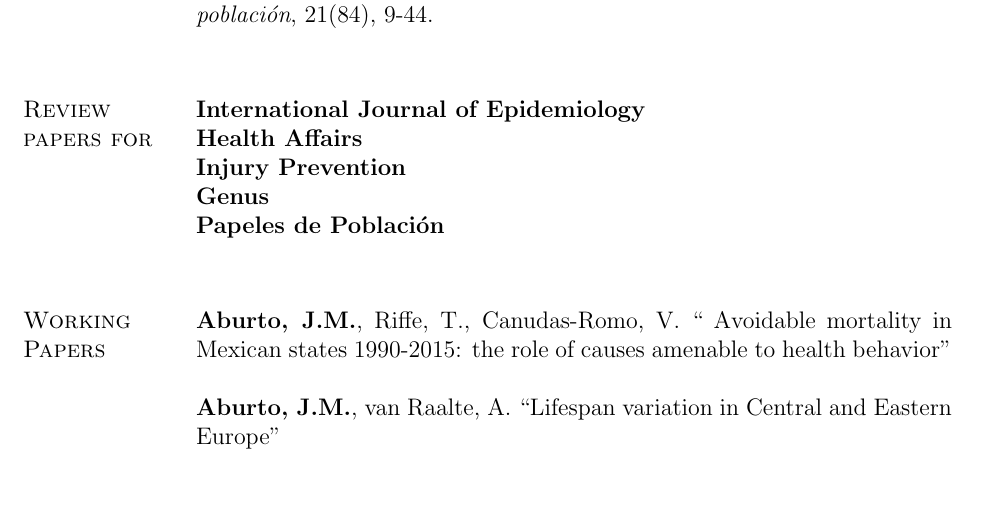
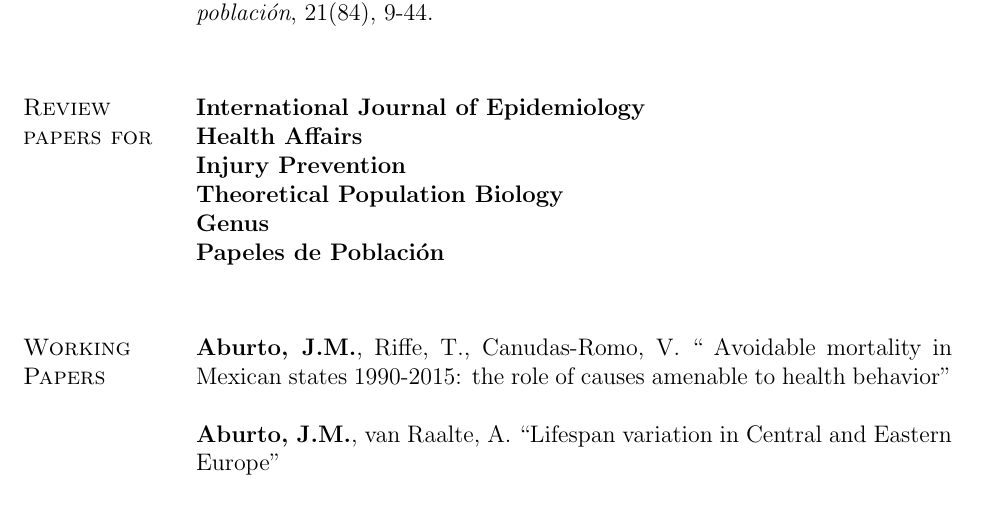
Before and after one commit to jmaburto/CV, a LaTeX CV (CV_English_JMAF.tex): part of page 2 of 5, cut so that both start at the same text. Compiled offline with pdfLaTeX.

Commit message:
update 231017
update 231017

```diff
--- a/CV_English_JMAF.tex
+++ b/CV_English_JMAF.tex
@@ -332,6 +332,7 @@
  \textbf{International Journal of Epidemiology}\\
   \textbf{Health Affairs}\\
    \textbf{Injury Prevention}\\
+    \textbf{Theoretical Population Biology}\\
       \textbf{Genus}\\
     \textbf{Papeles de Poblaci\'on}\\
 
```
Also changed, not shown: CV_English_JMAF.pdf, 2 other files.
